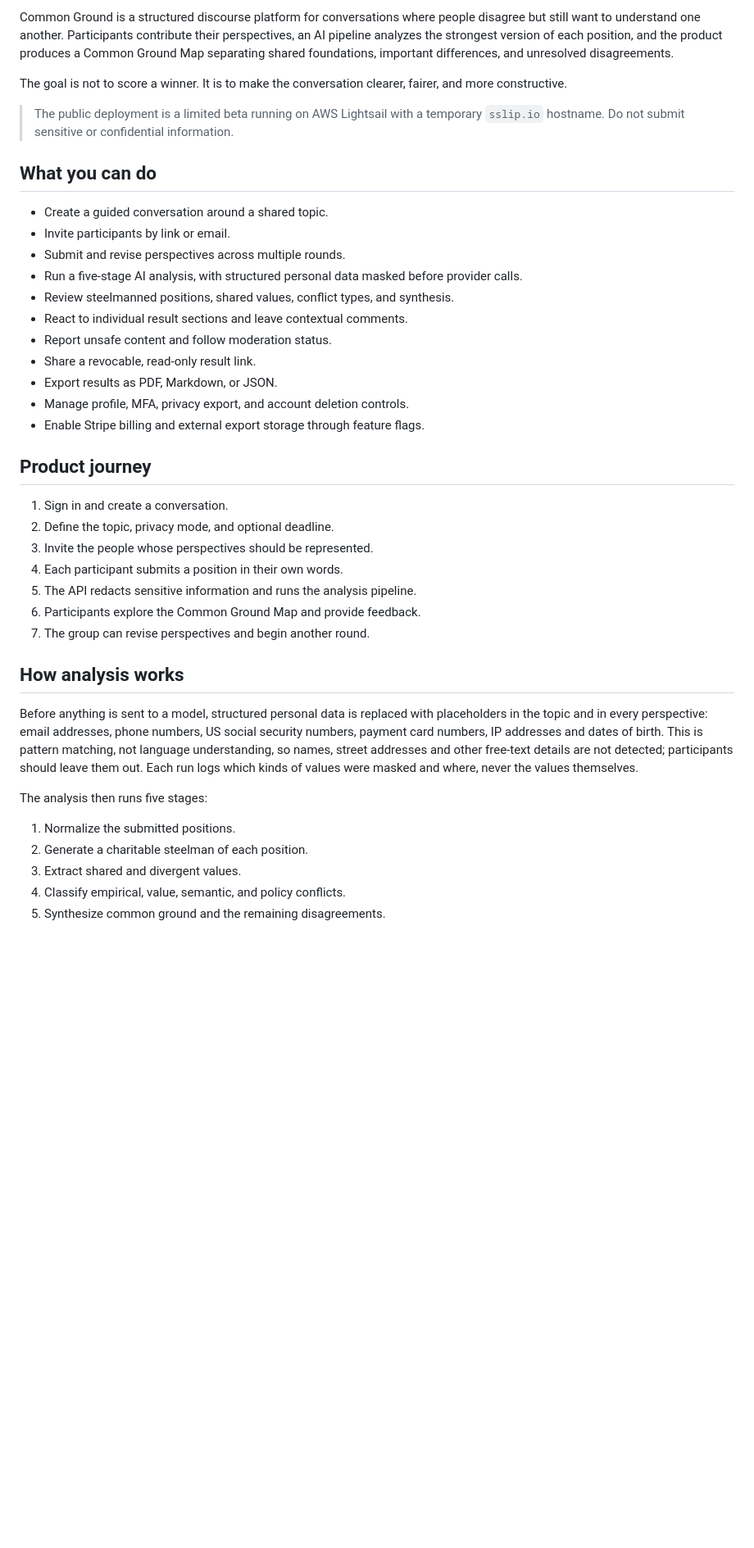
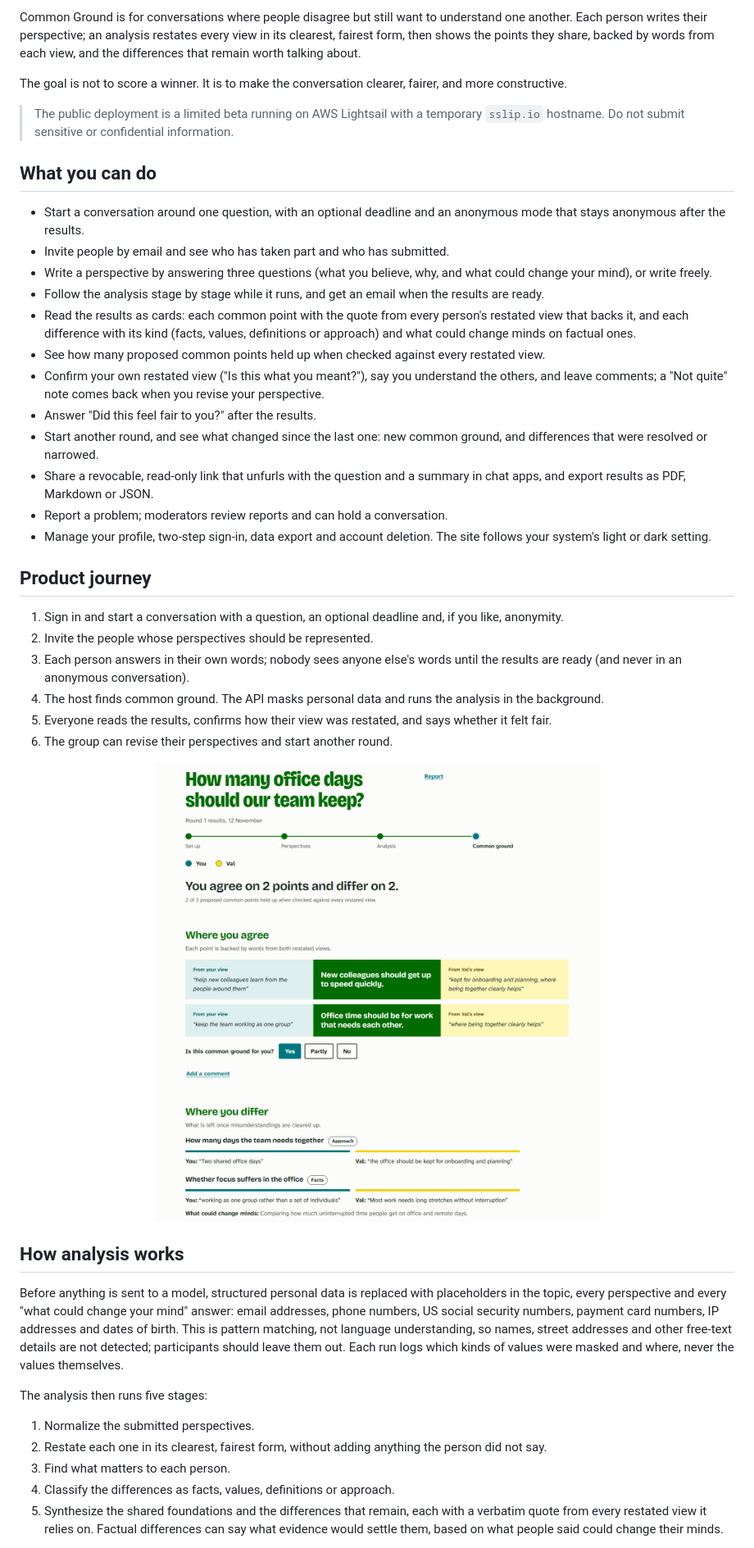
Before and after one commit to atikulmunna/common-ground-faceoff, a Markdown page: README.md, the part around one of its changes. Shown at 82% size. Rendered like a GitHub page; pictures changed too: assets/results.png (added); blank space fills up the shorter version.

```diff
--- a/README.md
+++ b/README.md
@@ -18,6 +23,6 @@
 </p>
 
-Common Ground is a structured discourse platform for conversations where people disagree but still want to understand one another. Participants contribute their perspectives, an AI pipeline analyzes the strongest version of each position, and the product produces a Common Ground Map separating shared foundations, important differences, and unresolved disagreements.
+Common Ground is for conversations where people disagree but still want to understand one another. Each person writes their perspective; an analysis restates every view in its clearest, fairest form, then shows the points they share, backed by words from each view, and the differences that remain worth talking about.
 
 The goal is not to score a winner. It is to make the conversation clearer, fairer, and more constructive.
 
@@ -25,37 +30,41 @@ The goal is not to score a winner. It is to make the conversation clearer, faire
 
 ## What you can do
 
-- Create a guided conversation around a shared topic.
-- Invite participants by link or email.
-- Submit and revise perspectives across multiple rounds.
-- Run a five-stage AI analysis, with structured personal data masked before provider calls.
-- Review steelmanned positions, shared values, conflict types, and synthesis.
-- React to individual result sections and leave contextual comments.
-- Report unsafe content and follow moderation status.
-- Share a revocable, read-only result link.
-- Export results as PDF, Markdown, or JSON.
-- Manage profile, MFA, privacy export, and account deletion controls.
-- Enable Stripe billing and external export storage through feature flags.
+- Start a conversation around one question, with an optional deadline and an anonymous mode that stays anonymous after the results.
+- Invite people by email and see who has taken part and who has submitted.
+- Write a perspective by answering three questions (what you believe, why, and what could change your mind), or write freely.
+- Follow the analysis stage by stage while it runs, and get an email when the results are ready.
+- Read the results as cards: each common point with the quote from every person's restated view that backs it, and each difference with its kind (facts, values, definitions or approach) and what could change minds on factual ones.
+- See how many proposed common points held up when checked against every restated view.
+- Confirm your own restated view ("Is this what you meant?"), say you understand the others, and leave comments; a "Not quite" note comes back when you revise your perspective.
+- Answer "Did this feel fair to you?" after the results.
+- Start another round, and see what changed since the last one: new common ground, and differences that were resolved or narrowed.
+- Share a revocable, read-only link that unfurls with the question and a summary in chat apps, and export results as PDF, Markdown or JSON.
+- Report a problem; moderators review reports and can hold a conversation.
+- Manage your profile, two-step sign-in, data export and account deletion. The site follows your system's light or dark setting.
 
 ## Product journey
 
-1. Sign in and create a conversation.
-2. Define the topic, privacy mode, and optional deadline.
-3. Invite the people whose perspectives should be represented.
-4. Each participant submits a position in their own words.
-5. The API redacts sensitive information and runs the analysis pipeline.
-6. Participants explore the Common Ground Map and provide feedback.
-7. The group can revise perspectives and begin another round.
+1. Sign in and start a conversation with a question, an optional deadline and, if you like, anonymity.
+2. Invite the people whose perspectives should be represented.
+3. Each person answers in their own words; nobody sees anyone else's words until the results are ready (and never in an anonymous conversation).
+4. The host finds common ground. The API masks personal data and runs the analysis in the background.
+5. Everyone reads the results, confirms how their view was restated, and says whether it felt fair.
+6. The group can revise their perspectives and start another round.
+
+<p align="center">
+  <img src="assets/results.png" alt="A results page: You agree on 2 points and differ on 2, with each common point shown between a quote from each person's view, and each difference labelled Approach or Facts" width="100%" />
+</p>
 
 ## How analysis works
 
-Before anything is sent to a model, structured personal data is replaced with placeholders in the topic and in every perspective: email addresses, phone numbers, US social security numbers, payment card numbers, IP addresses and dates of birth. This is pattern matching, not language understanding, so names, street addresses and other free-text details are not detected; participants should leave them out. Each run logs which kinds of values were masked and where, never the values themselves.
+Before anything is sent to a model, structured personal data is replaced with placeholders in the topic, every perspective and every "what could change your mind" answer: email addresses, phone numbers, US social security numbers, payment card numbers, IP addresses and dates of birth. This is pattern matching, not language understanding, so names, street addresses and other free-text details are not detected; participants should leave them out. Each run logs which kinds of values were masked and where, never the values themselves.
 
 The analysis then runs five stages:
 
-1. Normalize the submitted positions.
-2. Generate a charitable steelman of each position.
-3. Extract shared and divergent values.
-4. Classify empirical, value, semantic, and policy conflicts.
-5. Synthesize common ground and the remaining disagreements.
+1. Normalize the submitted perspectives.
+2. Restate each one in its clearest, fairest form, without adding anything the person did not say.
+3. Find what matters to each person.
+4. Classify the differences as facts, values, definitions or approach.
+5. Synthesize the shared foundations and the differences that remain, each with a verbatim quote from every restated view it relies on. Factual differences can say what evidence would settle them, based on what people said could change their minds.
 
```
Also changed, not shown: other parts of README.md (+30 -19 lines), assets/common-ground.png (deleted), assets/landing-dark.png (added), assets/landing-light.png (added), assets/logo.png (deleted), 1 other file.
